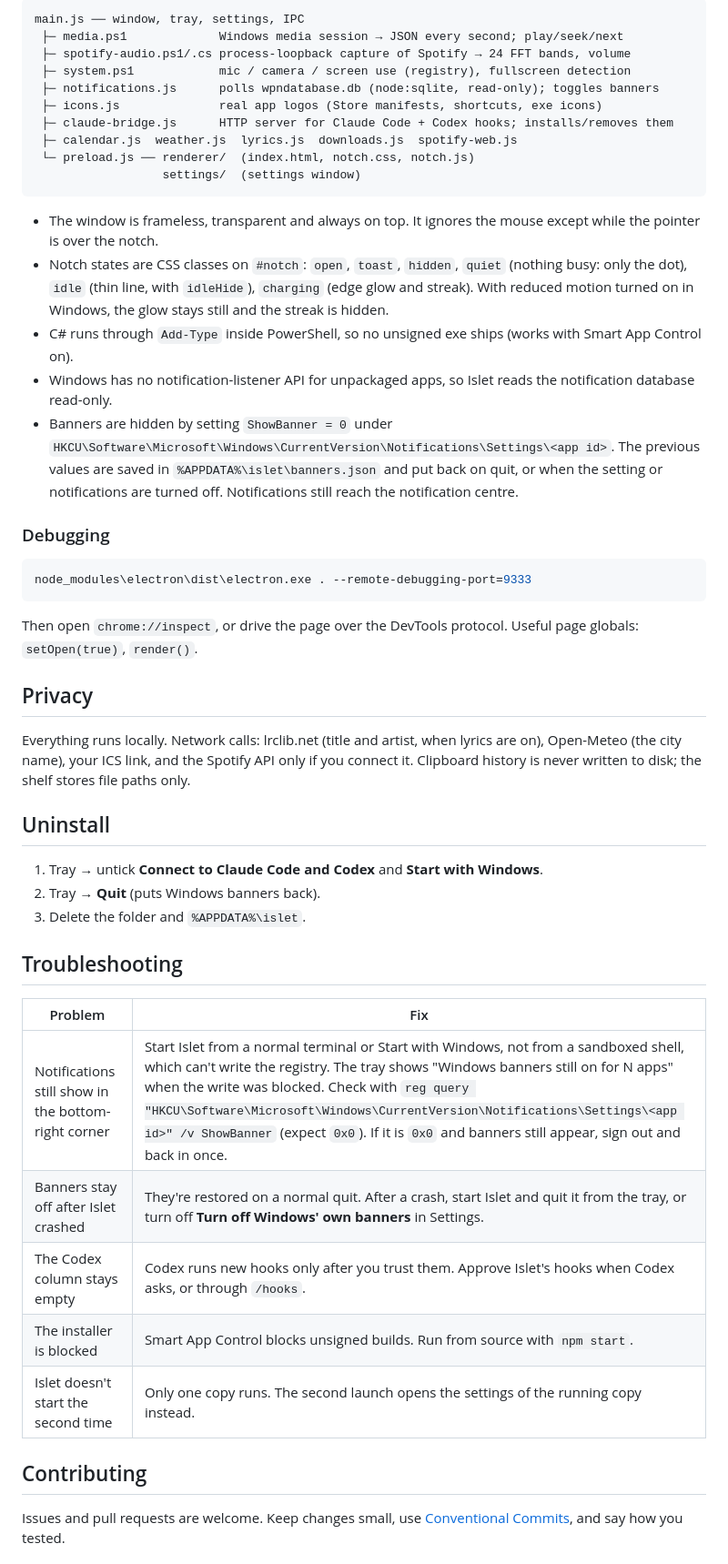
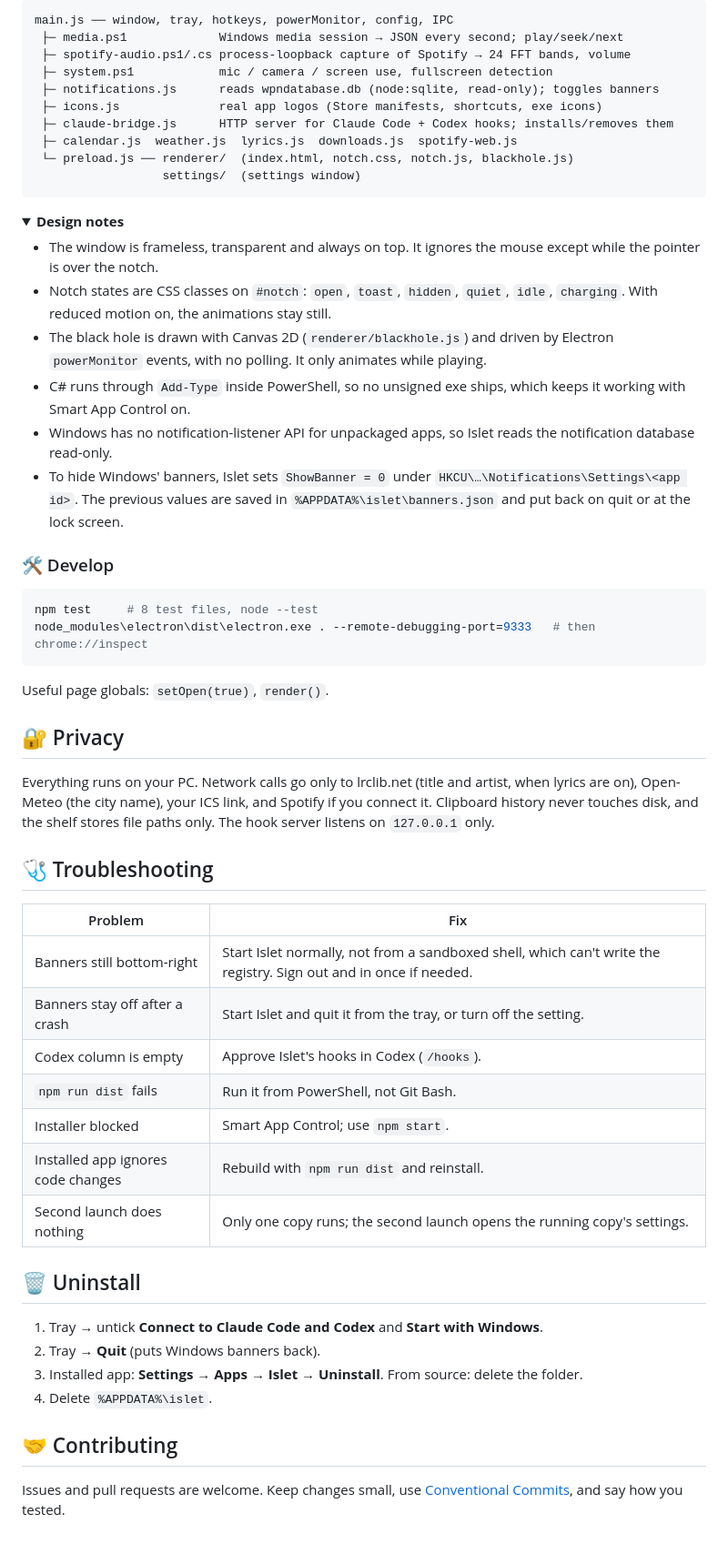
Before and after one commit to goprocker/Islet, a Markdown page: README.md, the part around one of its changes. Shown at 91% size. Rendered like a GitHub page; folded sections open.

````diff
--- a/README.md
+++ b/README.md
@@ -126,52 +206,62 @@ All keys live in `%APPDATA%\islet\config.json` and are edited from the settings
 
 ```
-main.js ── window, tray, settings, IPC
+main.js ── window, tray, hotkeys, powerMonitor, config, IPC
  ├─ media.ps1             Windows media session → JSON every second; play/seek/next
  ├─ spotify-audio.ps1/.cs process-loopback capture of Spotify → 24 FFT bands, volume
- ├─ system.ps1            mic / camera / screen use (registry), fullscreen detection
- ├─ notifications.js      polls wpndatabase.db (node:sqlite, read-only); toggles banners
+ ├─ system.ps1            mic / camera / screen use, fullscreen detection
+ ├─ notifications.js      reads wpndatabase.db (node:sqlite, read-only); toggles banners
  ├─ icons.js              real app logos (Store manifests, shortcuts, exe icons)
  ├─ claude-bridge.js      HTTP server for Claude Code + Codex hooks; installs/removes them
  ├─ calendar.js  weather.js  lyrics.js  downloads.js  spotify-web.js
- └─ preload.js ── renderer/  (index.html, notch.css, notch.js)
+ └─ preload.js ── renderer/  (index.html, notch.css, notch.js, blackhole.js)
                   settings/  (settings window)
 ```
 
+<details>
+<summary><b>Design notes</b></summary>
+
 - The window is frameless, transparent and always on top. It ignores the mouse except while the pointer is over the notch.
-- Notch states are CSS classes on `#notch`: `open`, `toast`, `hidden`, `quiet` (nothing busy: only the dot), `idle` (thin line, with `idleHide`), `charging` (edge glow and streak). With reduced motion turned on in Windows, the glow stays still and the streak is hidden.
-- C# runs through `Add-Type` inside PowerShell, so no unsigned exe ships (works with Smart App Control on).
+- Notch states are CSS classes on `#notch`: `open`, `toast`, `hidden`, `quiet`, `idle`, `charging`. With reduced motion on, the animations stay still.
+- The black hole is drawn with Canvas 2D (`renderer/blackhole.js`) and driven by Electron `powerMonitor` events, with no polling. It only animates while playing.
+- C# runs through `Add-Type` inside PowerShell, so no unsigned exe ships, which keeps it working with Smart App Control on.
 - Windows has no notification-listener API for unpackaged apps, so Islet reads the notification database read-only.
-- Banners are hidden by setting `ShowBanner = 0` under `HKCU\Software\Microsoft\Windows\CurrentVersion\Notifications\Settings\<app id>`. The previous values are saved in `%APPDATA%\islet\banners.json` and put back on quit, or when the setting or notifications are turned off. Notifications still reach the notification centre.
+- To hide Windows' banners, Islet sets `ShowBanner = 0` under `HKCU\…\Notifications\Settings\<app id>`. The previous values are saved in `%APPDATA%\islet\banners.json` and put back on quit or at the lock screen.
 
-### Debugging
+</details>
+
+### 🛠️ Develop
 
 ```powershell
-node_modules\electron\dist\electron.exe . --remote-debugging-port=9333
+npm test     # 8 test files, node --test
+node_modules\electron\dist\electron.exe . --remote-debugging-port=9333   # then chrome://inspect
 ```
 
-Then open `chrome://inspect`, or drive the page over the DevTools protocol. Useful page globals: `setOpen(true)`, `render()`.
+Useful page globals: `setOpen(true)`, `render()`.
 
-## Privacy
+## 🔐 Privacy
 
-Everything runs locally. Network calls: lrclib.net (title and artist, when lyrics are on), Open-Meteo (the city name), your ICS link, and the Spotify API only if you connect it. Clipboard history is never written to disk; the shelf stores file paths only.
+Everything runs on your PC. Network calls go only to lrclib.net (title and artist, when lyrics are on), Open-Meteo (the city name), your ICS link, and Spotify if you connect it. Clipboard history never touches disk, and the shelf stores file paths only. The hook server listens on `127.0.0.1` only.
 
-## Uninstall
+## 🩺 Troubleshooting
+
+| Problem | Fix |
+|---|---|
+| Banners still bottom-right | Start Islet normally, not from a sandboxed shell, which can't write the registry. Sign out and in once if needed. |
+| Banners stay off after a crash | Start Islet and quit it from the tray, or turn off the setting. |
+| Codex column is empty | Approve Islet's hooks in Codex (`/hooks`). |
+| `npm run dist` fails | Run it from PowerShell, not Git Bash. |
+| Installer blocked | Smart App Control; use `npm start`. |
+| Installed app ignores code changes | Rebuild with `npm run dist` and reinstall. |
+| Second launch does nothing | Only one copy runs; the second launch opens the running copy's settings. |
+
+## 🗑️ Uninstall
 
 1. Tray → untick **Connect to Claude Code and Codex** and **Start with Windows**.
 2. Tray → **Quit** (puts Windows banners back).
-3. Delete the folder and `%APPDATA%\islet`.
+3. Installed app: **Settings → Apps → Islet → Uninstall**. From source: delete the folder.
+4. Delete `%APPDATA%\islet`.
 
-## Troubleshooting
-
-| Problem | Fix |
-|---|---|
-| Notifications still show in the bottom-right corner | Start Islet from a normal terminal or Start with Windows, not from a sandboxed shell, which can't write the registry. The tray shows "Windows banners still on for N apps" when the write was blocked. Check with `reg query "HKCU\Software\Microsoft\Windows\CurrentVersion\Notifications\Settings\<app id>" /v ShowBanner` (expect `0x0`). If it is `0x0` and banners still appear, sign out and back in once. |
-| Banners stay off after Islet crashed | They're restored on a normal quit. After a crash, start Islet and quit it from the tray, or turn off **Turn off Windows' own banners** in Settings. |
-| The Codex column stays empty | Codex runs new hooks only after you trust them. Approve Islet's hooks when Codex asks, or through `/hooks`. |
-| The installer is blocked | Smart App Control blocks unsigned builds. Run from source with `npm start`. |
-| Islet doesn't start the second time | Only one copy runs. The second launch opens the settings of the running copy instead. |
-
-## Contributing
+## 🤝 Contributing
 
 Issues and pull requests are welcome. Keep changes small, use [Conventional Commits](https://www.conventionalcommits.org/), and say how you tested.
 
````
Also changed, not shown: other parts of README.md (+156 -72 lines).
